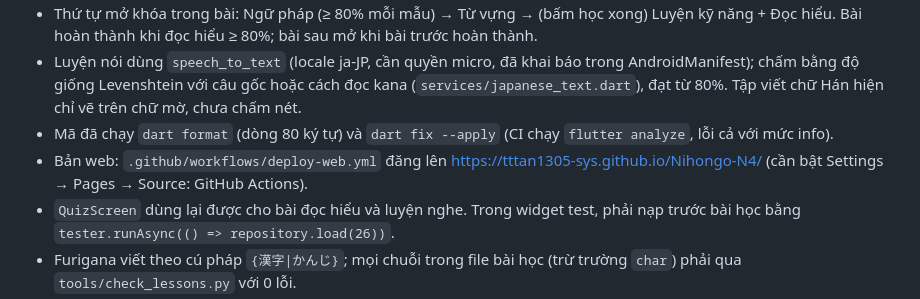
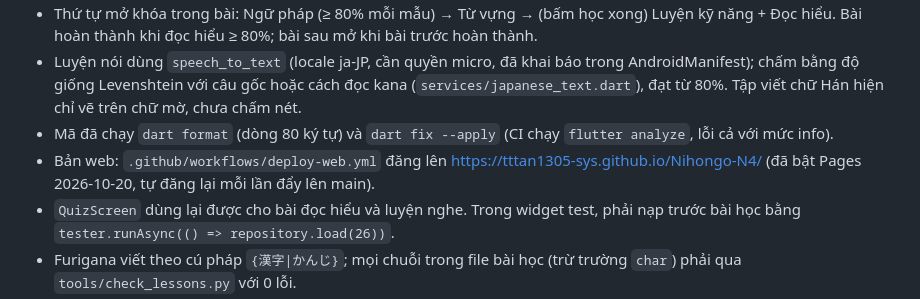
Before and after one commit to tttan1305-sys/Nihongo-N4, a Markdown page: ROADMAP.md, the part around the change. Drawn GitHub-style.

Commit message:
ROADMAP: bản web đã lên GitHub Pages
Co-Authored-By: Claude Opus 5.5 (1M context) <noreply@anthropic.com>
Claude-Session: https://claude.ai/code/session_01VSrfRLxWiBtKE1a5XeKMvg

```diff
--- a/ROADMAP.md
+++ b/ROADMAP.md
@@ -69,7 +69,7 @@ Mỗi bước soạn 2 bài theo đúng định dạng bài 26, chạy `tools/ch
 - Thứ tự mở khóa trong bài: Ngữ pháp (≥ 80% mỗi mẫu) → Từ vựng → (bấm học xong) Luyện kỹ năng + Đọc hiểu. Bài hoàn thành khi đọc hiểu ≥ 80%; bài sau mở khi bài trước hoàn thành.
 - Luyện nói dùng `speech_to_text` (locale ja-JP, cần quyền micro, đã khai báo trong AndroidManifest); chấm bằng độ giống Levenshtein với câu gốc hoặc cách đọc kana (`services/japanese_text.dart`), đạt từ 80%. Tập viết chữ Hán hiện chỉ vẽ trên chữ mờ, chưa chấm nét.
 - Mã đã chạy `dart format` (dòng 80 ký tự) và `dart fix --apply` (CI chạy `flutter analyze`, lỗi cả với mức info).
-- Bản web: `.github/workflows/deploy-web.yml` đăng lên https://tttan1305-sys.github.io/Nihongo-N4/ (cần bật Settings → Pages → Source: GitHub Actions).
+- Bản web: `.github/workflows/deploy-web.yml` đăng lên https://tttan1305-sys.github.io/Nihongo-N4/ (đã bật Pages 2026-10-20, tự đăng lại mỗi lần đẩy lên main).
 - `QuizScreen` dùng lại được cho bài đọc hiểu và luyện nghe. Trong widget test, phải nạp trước bài học bằng `tester.runAsync(() => repository.load(26))`.
 - Furigana viết theo cú pháp `{漢字|かんじ}`; mọi chuỗi trong file bài học (trừ trường `char`) phải qua `tools/check_lessons.py` với 0 lỗi.
 - Nội dung tự viết, chỉ theo thứ tự bài và ngữ pháp của Minna no Nihongo (sách có bản quyền).
```
